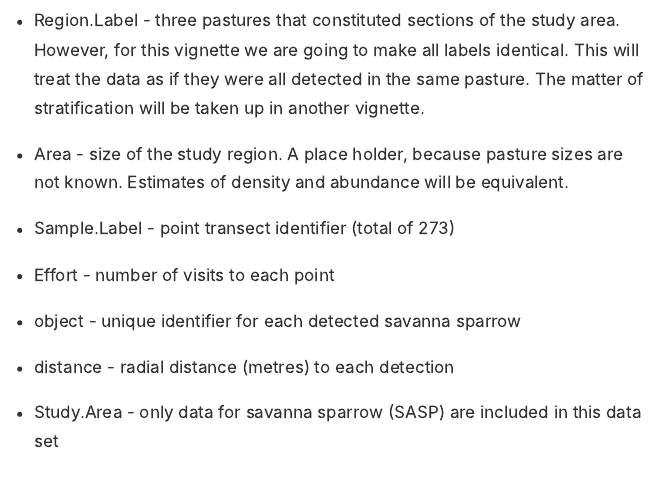
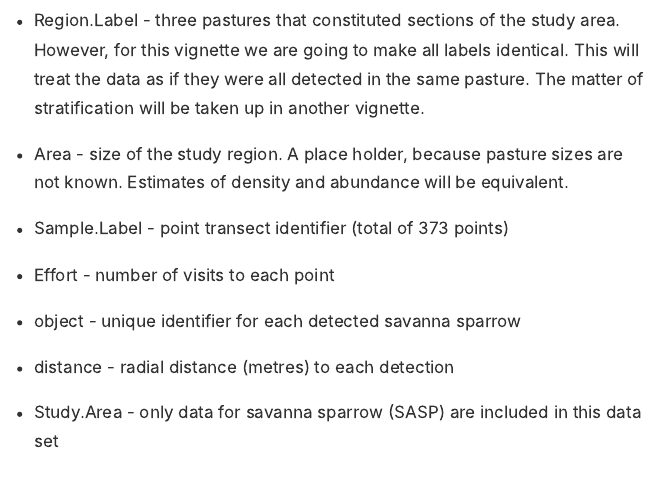
Before and after one commit to distanceexamples/Distance-points, an R Markdown document (pointtransects-distill.Rmd): the page in a window 1100 px wide, from 1750 px down. The pictures show the output file pointtransects-distill.html that the author committed with the source, opened offline.

Commit message:
correct number of points in survey

```diff
--- a/pointtransects-distill.Rmd
+++ b/pointtransects-distill.Rmd
@@ -44,7 +44,7 @@ The fields of the `Savannah_sparrow_1980` data set are:
 
 + Region.Label - three pastures that constituted sections of the study area.  However, for this vignette we are going to make all labels identical.  This will treat the data as if they were all detected in the same pasture.  The matter of stratification will be taken up in another vignette.
 + Area - size of the study region. A place holder, because pasture sizes are not known.  Estimates of density and abundance will be equivalent.
-+ Sample.Label - point transect identifier (total of 273)
++ Sample.Label - point transect identifier (total of 373 points)
 + Effort - number of visits to each point
 + object - unique identifier for each detected savanna sparrow
 + distance - radial distance (metres) to each detection
```
Also changed, not shown: pointtransects-distill.html.
